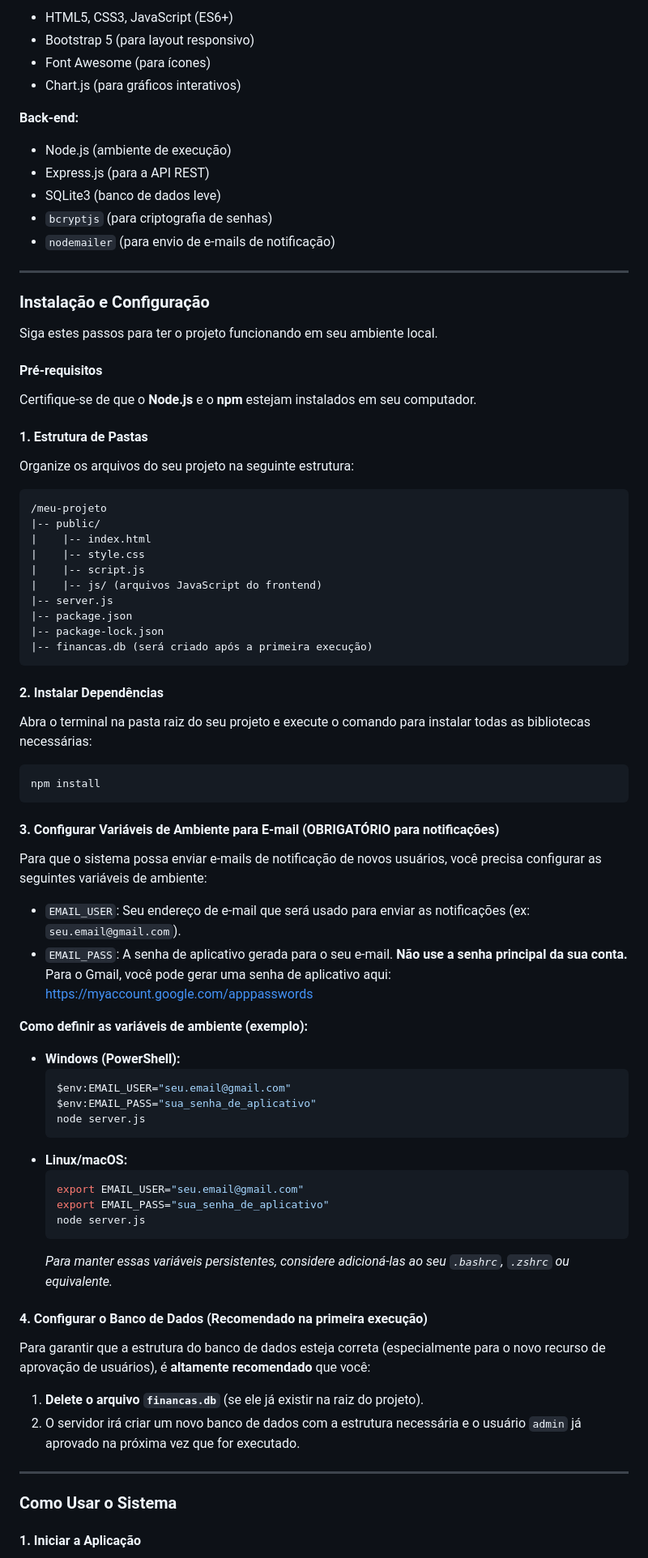
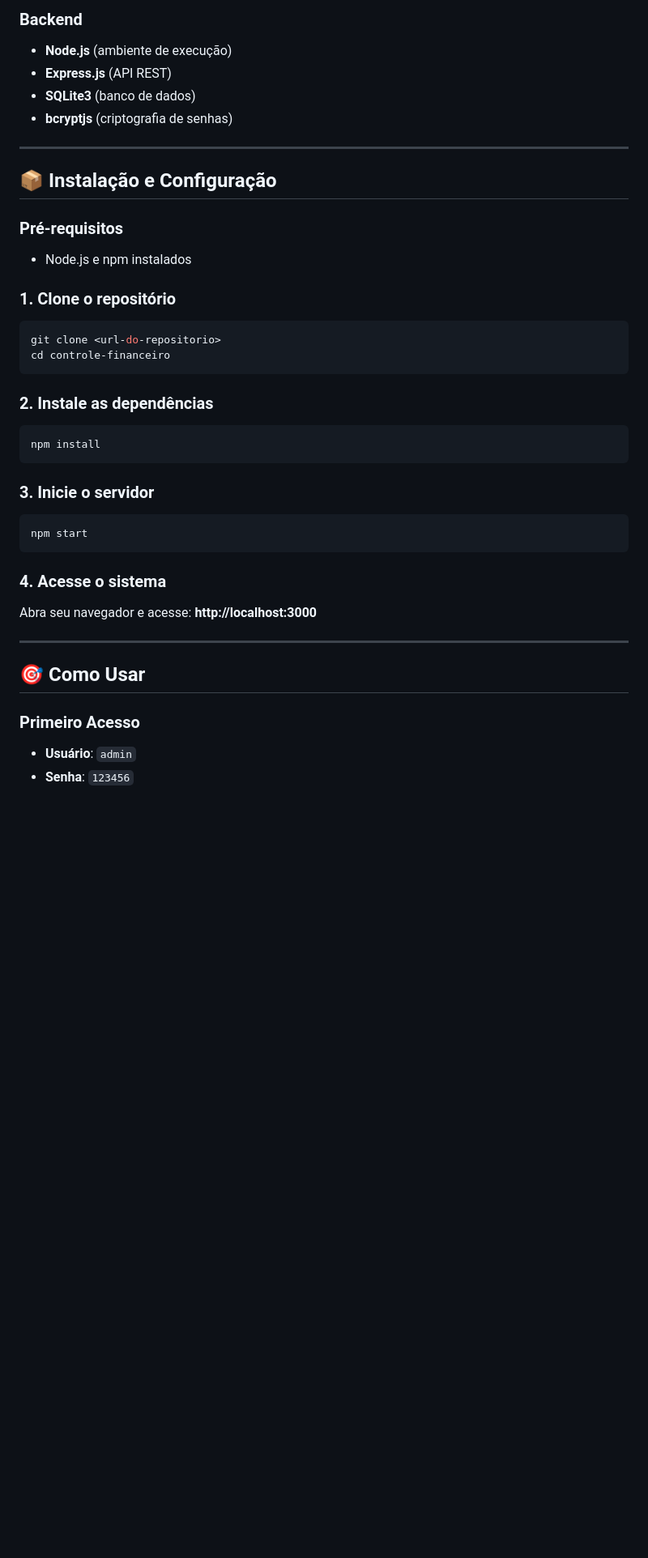
Before and after one commit to systemilc/controle-financeiro, a Markdown page: README.md, the part around one of its changes. Shown at 81% size. GitHub-like rendering; blank space fills up the shorter version.

````diff
--- a/README.md
+++ b/README.md
@@ -45,85 +62,41 @@ O sistema foi expandido para oferecer uma gama completa de funcionalidades:
 
-*   HTML5, CSS3, JavaScript (ES6+)
-*   Bootstrap 5 (para layout responsivo)
-*   Font Awesome (para ícones)
-*   Chart.js (para gráficos interativos)
-
-**Back-end:**
-
-*   Node.js (ambiente de execução)
-*   Express.js (para a API REST)
-*   SQLite3 (banco de dados leve)
-*   `bcryptjs` (para criptografia de senhas)
-*   `nodemailer` (para envio de e-mails de notificação)
+### Backend
+- **Node.js** (ambiente de execução)
+- **Express.js** (API REST)
+- **SQLite3** (banco de dados)
+- **bcryptjs** (criptografia de senhas)
 
 ---
 
-### Instalação e Configuração
+## 📦 Instalação e Configuração
 
-Siga estes passos para ter o projeto funcionando em seu ambiente local.
+### Pré-requisitos
+- Node.js e npm instalados
 
-#### Pré-requisitos
-
-Certifique-se de que o **Node.js** e o **npm** estejam instalados em seu computador.
-
-#### 1. Estrutura de Pastas
-
-Organize os arquivos do seu projeto na seguinte estrutura:
-
-```
-/meu-projeto
-|-- public/
-|    |-- index.html
-|    |-- style.css
-|    |-- script.js
-|    |-- js/ (arquivos JavaScript do frontend)
-|-- server.js
-|-- package.json
-|-- package-lock.json
-|-- financas.db (será criado após a primeira execução)
+### 1. Clone o repositório
+```bash
+git clone <url-do-repositorio>
+cd controle-financeiro
 ```
 
-#### 2. Instalar Dependências
-
-Abra o terminal na pasta raiz do seu projeto e execute o comando para instalar todas as bibliotecas necessárias:
-
+### 2. Instale as dependências
 ```bash
 npm install
 ```
 
-#### 3. Configurar Variáveis de Ambiente para E-mail (OBRIGATÓRIO para notificações)
+### 3. Inicie o servidor
+```bash
+npm start
+```
 
-Para que o sistema possa enviar e-mails de notificação de novos usuários, você precisa configurar as seguintes variáveis de ambiente:
-
-*   `EMAIL_USER`: Seu endereço de e-mail que será usado para enviar as notificações (ex: `seu.email@gmail.com`).
-*   `EMAIL_PASS`: A senha de aplicativo gerada para o seu e-mail. **Não use a senha principal da sua conta.** Para o Gmail, você pode gerar uma senha de aplicativo aqui: [https://myaccount.google.com/apppasswords](https://myaccount.google.com/apppasswords)
-
-**Como definir as variáveis de ambiente (exemplo):**
-
-*   **Windows (PowerShell):**
-    ```powershell
-    $env:EMAIL_USER="seu.email@gmail.com"
-    $env:EMAIL_PASS="sua_senha_de_aplicativo"
-    node server.js
-    ```
-*   **Linux/macOS:**
-    ```bash
-    export EMAIL_USER="seu.email@gmail.com"
-    export EMAIL_PASS="sua_senha_de_aplicativo"
-    node server.js
-    ```
-    *Para manter essas variáveis persistentes, considere adicioná-las ao seu `.bashrc`, `.zshrc` ou equivalente.*
-
-#### 4. Configurar o Banco de Dados (Recomendado na primeira execução)
-
-Para garantir que a estrutura do banco de dados esteja correta (especialmente para o novo recurso de aprovação de usuários), é **altamente recomendado** que você:
-
-1.  **Delete o arquivo `financas.db`** (se ele já existir na raiz do projeto).
-2.  O servidor irá criar um novo banco de dados com a estrutura necessária e o usuário `admin` já aprovado na próxima vez que for executado.
+### 4. Acesse o sistema
+Abra seu navegador e acesse: **http://localhost:3000**
 
 ---
 
-### Como Usar o Sistema
+## 🎯 Como Usar
 
-#### 1. Iniciar a Aplicação
+### Primeiro Acesso
+- **Usuário**: `admin`
+- **Senha**: `123456`
 
````
Also changed, not shown: other parts of README.md (+153 -72 lines).
